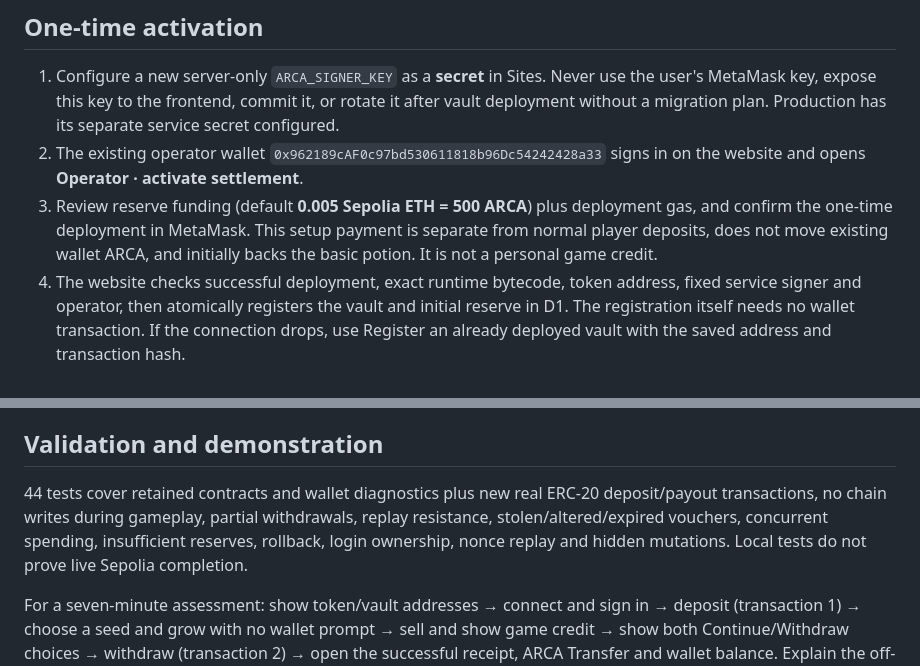
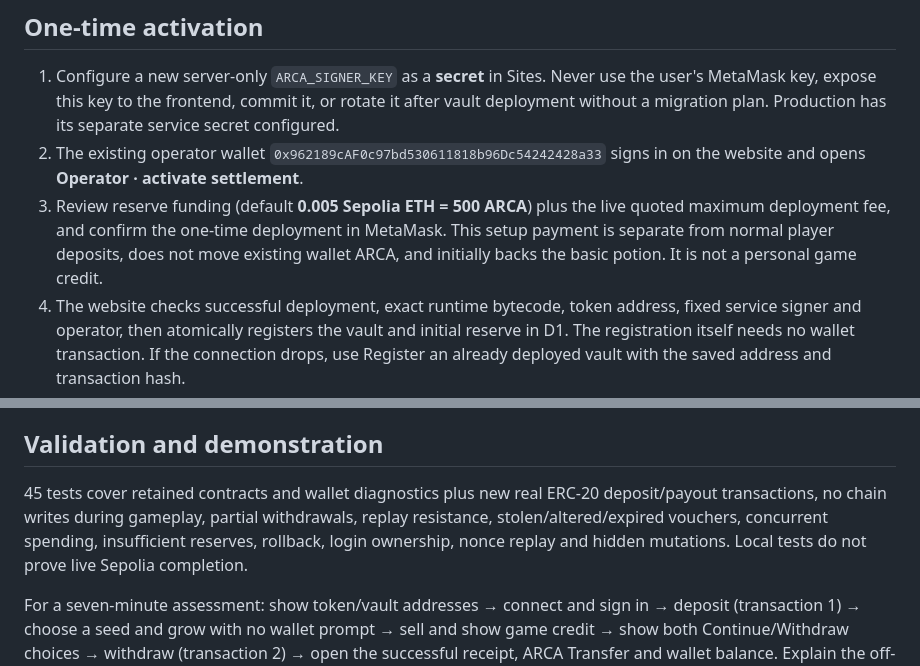
Before and after one commit to zliu05072-prog/arcana, a Markdown page: README.md, 2 parts joined by grey strips. GitHub-like rendering.

Commit message:
Document live fee quotes and the 45-test validation suite

```diff
--- a/README.md
+++ b/README.md
@@ -48,7 +48,7 @@ All values are ARCA. The server reserves the maximum Legendary reward before acc
 
 1. Configure a new server-only `ARCA_SIGNER_KEY` as a **secret** in Sites. Never use the user's MetaMask key, expose this key to the frontend, commit it, or rotate it after vault deployment without a migration plan. Production has its separate service secret configured.
 2. The existing operator wallet `0x962189cAF0c97bd530611818b96Dc54242428a33` signs in on the website and opens **Operator · activate settlement**.
-3. Review reserve funding (default **0.005 Sepolia ETH = 500 ARCA**) plus deployment gas, and confirm the one-time deployment in MetaMask. This setup payment is separate from normal player deposits, does not move existing wallet ARCA, and initially backs the basic potion. It is not a personal game credit.
+3. Review reserve funding (default **0.005 Sepolia ETH = 500 ARCA**) plus the live quoted maximum deployment fee, and confirm the one-time deployment in MetaMask. This setup payment is separate from normal player deposits, does not move existing wallet ARCA, and initially backs the basic potion. It is not a personal game credit.
 4. The website checks successful deployment, exact runtime bytecode, token address, fixed service signer and operator, then atomically registers the vault and initial reserve in D1. The registration itself needs no wallet transaction. If the connection drops, use Register an already deployed vault with the saved address and transaction hash.
 5. Only then perform a real deposit and withdrawal through the public website, record their hashes and submit the verified deployed vault address. Do not claim this step is complete before receipts exist.
 
@@ -72,7 +72,7 @@ Schema is in `db/schema.ts`. Generate append-only migrations with `pnpm db:gener
 
 ## Validation and demonstration
 
-44 tests cover retained contracts and wallet diagnostics plus new real ERC-20 deposit/payout transactions, no chain writes during gameplay, partial withdrawals, replay resistance, stolen/altered/expired vouchers, concurrent spending, insufficient reserves, rollback, login ownership, nonce replay and hidden mutations. Local tests do not prove live Sepolia completion.
+45 tests cover retained contracts and wallet diagnostics plus new real ERC-20 deposit/payout transactions, no chain writes during gameplay, partial withdrawals, replay resistance, stolen/altered/expired vouchers, concurrent spending, insufficient reserves, rollback, login ownership, nonce replay and hidden mutations. Local tests do not prove live Sepolia completion.
 
 For a seven-minute assessment: show token/vault addresses → connect and sign in → deposit (transaction 1) → choose a seed and grow with no wallet prompt → sell and show game credit → show both Continue/Withdraw choices → withdraw (transaction 2) → open the successful receipt, ARCA Transfer and wallet balance. Explain the off-chain gameplay / on-chain custody tradeoff.
 
```
